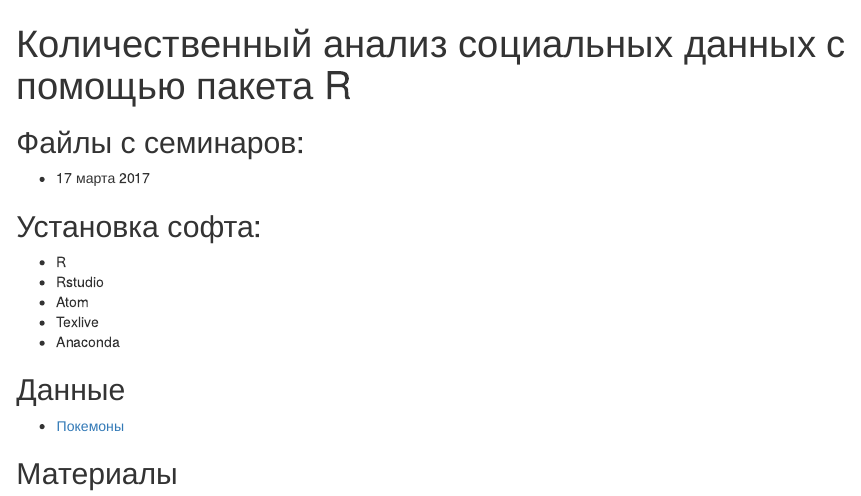
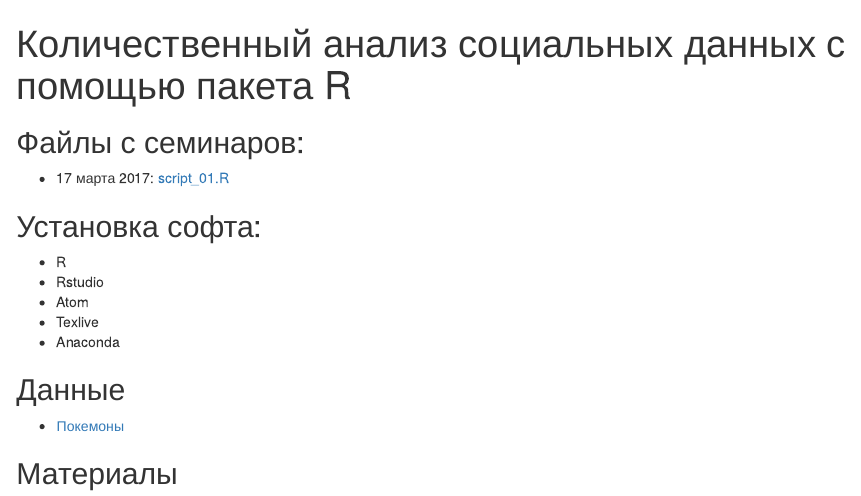
Before and after one commit to bdemeshev/r_socio_hse, an R Markdown document (docs/index.Rmd): the page in a window 1100 px wide, from its top. Rendered offline with R 4.5, knitr and Pandoc, with nearby package versions.

Commit message:
script 01

```diff
--- a/docs/index.Rmd
+++ b/docs/index.Rmd
@@ -7,7 +7,7 @@ lang: ru-RU
 
 ## Файлы с семинаров:
 
-* 17 марта 2017
+* 17 марта 2017: [script_01.R](https://github.com/bdemeshev/r_socio_hse/raw/master/script_01.R)
 
 
 ## Установка софта:
```
Also changed, not shown: 1 other file.
